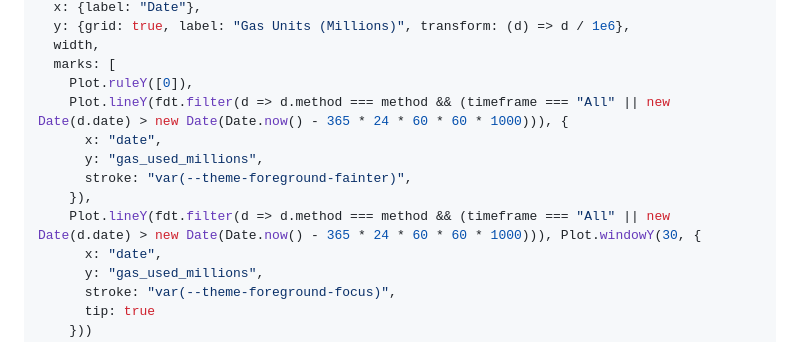
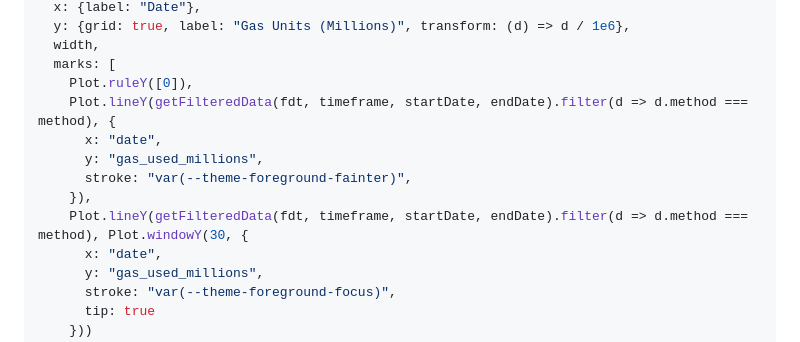
Before and after one commit to davidgasquez/filecoin-data-portal, a Markdown page: numbers/src/index.md, the part around one of its changes. Drawn GitHub-style.

```diff
--- a/numbers/src/index.md
+++ b/numbers/src/index.md
@@ -1118,12 +1113,12 @@ Plot.plot({
   width,
   marks: [
     Plot.ruleY([0]),
-    Plot.lineY(fdt.filter(d => d.method === method && (timeframe === "All" || new Date(d.date) > new Date(Date.now() - 365 * 24 * 60 * 60 * 1000))), {
+    Plot.lineY(getFilteredData(fdt, timeframe, startDate, endDate).filter(d => d.method === method), {
       x: "date",
       y: "gas_used_millions",
       stroke: "var(--theme-foreground-fainter)",
     }),
-    Plot.lineY(fdt.filter(d => d.method === method && (timeframe === "All" || new Date(d.date) > new Date(Date.now() - 365 * 24 * 60 * 60 * 1000))), Plot.windowY(30, {
+    Plot.lineY(getFilteredData(fdt, timeframe, startDate, endDate).filter(d => d.method === method), Plot.windowY(30, {
       x: "date",
       y: "gas_used_millions",
       stroke: "var(--theme-foreground-focus)",
```
Also changed, not shown: other parts of numbers/src/index.md (+31 -36 lines).
